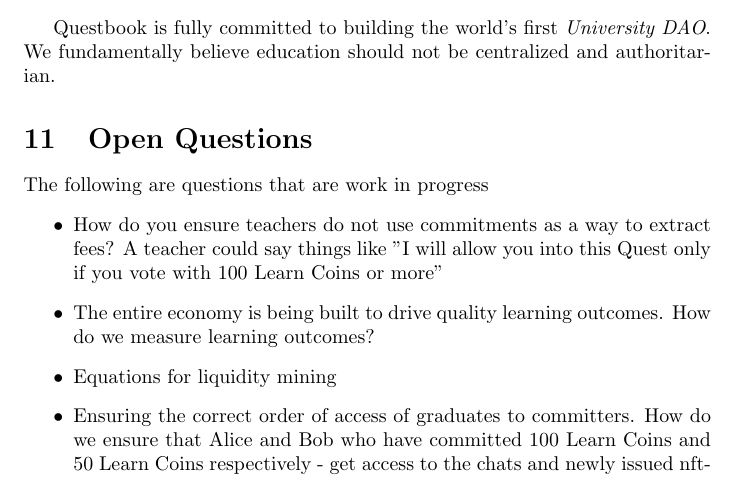
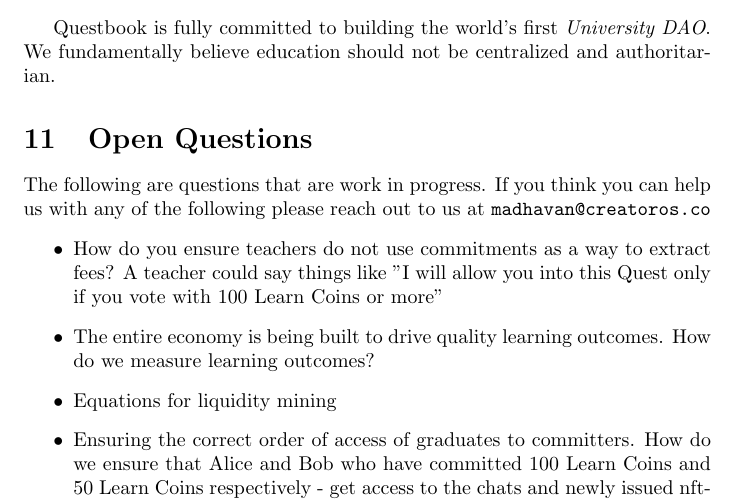
Before and after one commit to CreatorOS/Questbook-Whitepaper, a LaTeX paper (whitepaper.tex): part of page 11 of 11, cut so that both start at the same text. Compiled offline with pdfLaTeX.

Commit message:
Requesting collaboration

```diff
--- a/whitepaper.tex
+++ b/whitepaper.tex
@@ -271,7 +271,7 @@
     We fundamentally believe education should not be centralized and authoritarian.
 
   \section{Open Questions}
-    The following are questions that are work in progress
+    The following are questions that are work in progress. If you think you can help us with any of the following please reach out to us at \texttt{madhavan@creatoros.co}
     \begin{itemize}
       \item How do you ensure teachers do not use commitments as a way to extract fees? A teacher could say things like "I will allow you into  this Quest only if you vote with 100 Learn Coins or more"
       \item The entire economy is being built to drive quality learning outcomes. How do we measure learning outcomes?
```
Also changed, not shown: whitepaper.pdf.
